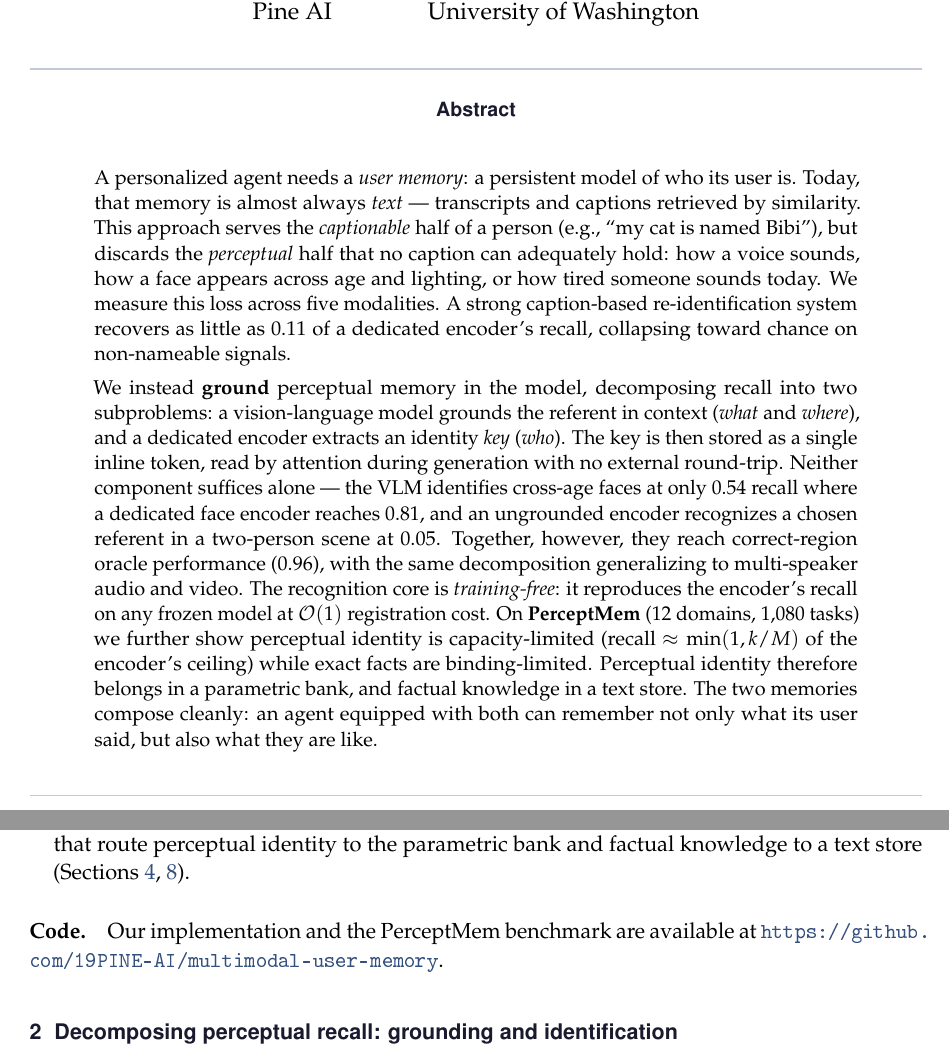
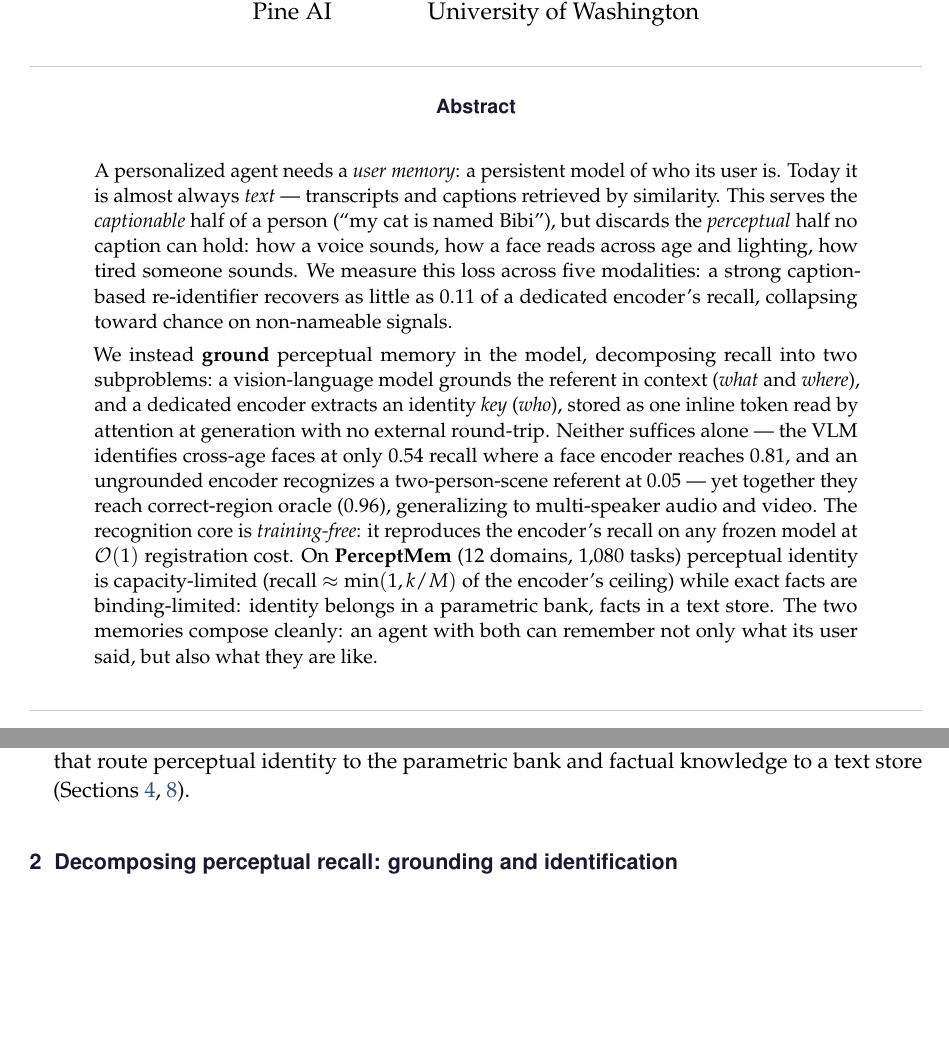
Before and after one commit to 19PINE-AI/multimodal-user-memory, a LaTeX paper (paper/main.tex, which reads paper/body.tex): two parts of pages 1 and 4 of 34, joined at a grey line, cut so that both start at the same text, the shorter picture padded with empty space. The pictures show the PDF file paper/main.pdf that the author committed with the source.

Commit message:
paper: shorten abstract to <250 words and lift Introduction onto page 1
Tighten the abstract from 289 to 249 words. Move Figure 1 from a forced
[H] placement ahead of the Introduction to a floating [t] figure so the
Introduction heading and opening paragraphs now stream onto page 1
instead of being pushed below the figure.

Move the code URL out from under the Contributions list to a centered
links block between the abstract and Introduction, following the
principal-loyalty convention (\small, Code + Website), with the website
at 01.me/research/multimodal-user-memory.

Co-Authored-By: Claude Opus 4.8 (1M context) <noreply@anthropic.com>

```diff
--- a/paper/body.tex
+++ b/paper/body.tex
@@ -45,8 +40,6 @@ Figure~\ref{fig:worked} contrasts the two methods on one ``remember her'' task.
 \item \textbf{A training-free, $\mathcal{O}(1)$ in-model recognition core.} Our memory is read via attention at the output head with \emph{zero} gradient updates. It reproduces the specialist encoder's performance across ten frozen model families, with constant-time insertion and recall. This is far cheaper than keeping raw perceptions in context (Sections~\ref{sec:method}--\ref{sec:results}).
 \item \textbf{PerceptMem benchmark and a capacity-law router.} We introduce PerceptMem, a benchmark spanning $12$ perceptual domains and $1{,}080$ tasks across five modalities. The benchmark includes text-only and random chance baselines. In addition, we propose two capacity laws that route perceptual identity to the parametric bank and factual knowledge to a text store (Sections~\ref{sec:bench},~\ref{sec:discussion}).
 \end{itemize}
-
-\paragraph{Code.} Our implementation and the PerceptMem benchmark are available at \url{https://github.com/19PINE-AI/multimodal-user-memory}.
 
 
 \section{Decomposing perceptual recall: grounding and identification}
--- a/paper/main.tex
+++ b/paper/main.tex
@@ -66,7 +66,10 @@
 \maketitle
 
 \begin{abstract}
-A personalized agent needs a \emph{user memory}: a persistent model of who its user is. Today, that memory is almost always \emph{text} --- transcripts and captions retrieved by similarity. This approach serves the \emph{captionable} half of a person (e.g., ``my cat is named Bibi''), but discards the \emph{perceptual} half that no caption can adequately hold: how a voice sounds, how a face appears across age and lighting, or how tired someone sounds today. We measure this loss across five modalities. A strong caption-based re-identification system recovers as little as $0.11$ of a dedicated encoder's recall, collapsing toward chance on non-nameable signals.
+A personalized agent needs a \emph{user memory}: a persistent model of who its user is. Today it is almost always \emph{text} --- transcripts and captions retrieved by similarity. This serves the \emph{captionable} half of a person (``my cat is named Bibi''), but discards the \emph{perceptual} half no caption can hold: how a voice sounds, how a face reads across age and lighting, how tired someone sounds. We measure this loss across five modalities: a strong caption-based re-identifier recovers as little as $0.11$ of a dedicated encoder's recall, collapsing toward chance on non-nameable signals.
 
-We instead \textbf{ground} perceptual memory in the model, decomposing recall into two subproblems: a vision-language model grounds the referent in context (\emph{what} and \emph{where}), and a dedicated encoder extracts an identity \emph{key} (\emph{who}). The key is then stored as a single inline token, read by attention during generation with no external round-trip. Neither component suffices alone --- the VLM identifies cross-age faces at only $0.54$ recall where a dedicated face encoder reaches $0.81$, and an ungrounded encoder recognizes a chosen referent in a two-person scene at $0.05$. Together, however, they reach correct-region oracle performance ($0.96$), with the same decomposition generalizing to multi-speaker audio and video. The recognition core is \emph{training-free}: it reproduces the encoder's recall on any frozen model at $\mathcal{O}(1)$ registration cost. On \textbf{PerceptMem} ($12$ domains, $1{,}080$ tasks) we further show perceptual identity is capacity-limited (recall $\approx\min(1,k/M)$ of the encoder's ceiling) while exact facts are binding-limited. Perceptual identity therefore belongs in a parametric bank, and factual knowledge in a text store. The two memories compose cleanly: an agent equipped with both can remember not only what its user said, but also what they are like.
+We instead \textbf{ground} perceptual memory in the model, decomposing recall into two subproblems: a vision-language model grounds the referent in context (\emph{what} and \emph{where}), and a dedicated encoder extracts an identity \emph{key} (\emph{who}), stored as one inline token read by attention at generation with no external round-trip. Neither suffices alone --- the VLM identifies cross-age faces at only $0.54$ recall where a face encoder reaches $0.81$, and an ungrounded encoder recognizes a two-person-scene referent at $0.05$ --- yet together they reach correct-region oracle ($0.96$), generalizing to multi-speaker audio and video. The recognition core is \emph{training-free}: it reproduces the encoder's recall on any frozen model at $\mathcal{O}(1)$ registration cost. On \textbf{PerceptMem} ($12$ domains, $1{,}080$ tasks) perceptual identity is capacity-limited (recall $\approx\min(1,k/M)$ of the encoder's ceiling) while exact facts are binding-limited: identity belongs in a parametric bank, facts in a text store. The two memories compose cleanly: an agent with both can remember not only what its user said, but also what they are like.
 \end{abstract}
+
+\begin{center}
+\small
```
Also changed, not shown: paper/main.pdf, paper/body.tex (15 more changed lines), paper/main.tex (3 more changed lines).
